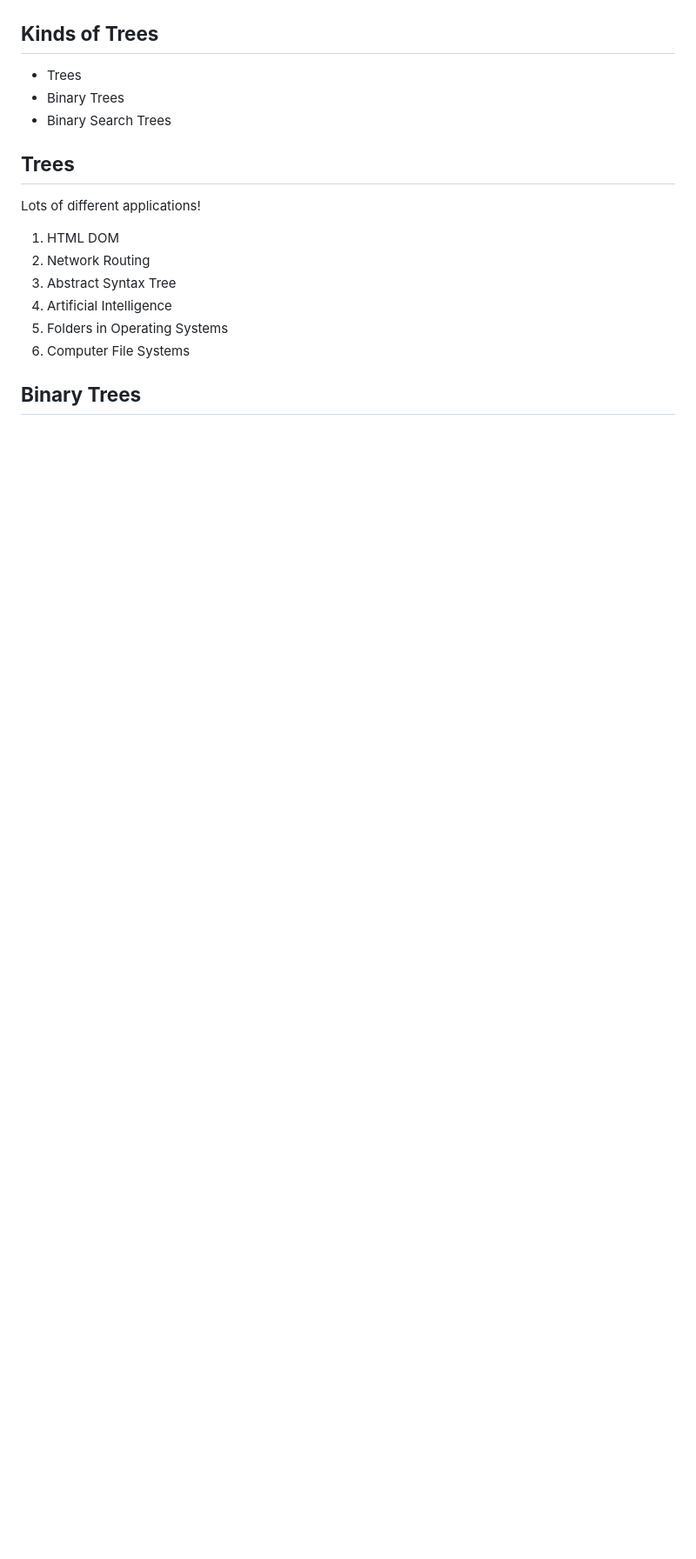
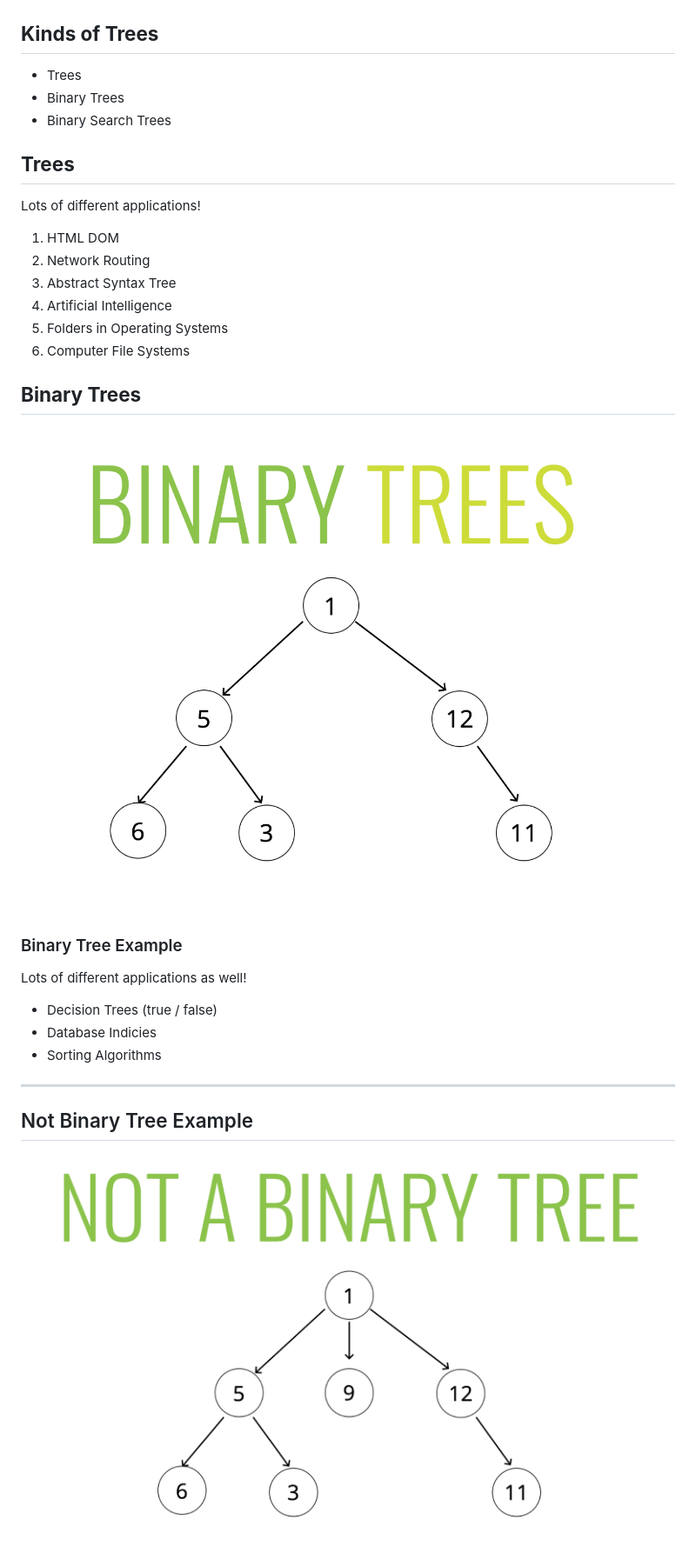
Before and after one commit to theisaachome/Data-Structure-and-Algorithms-, a Markdown page: 005-Binary-tree/notes.md, the part around the change printed below. Shown: that part at 87% size. Rendered like a GitHub page; pictures changed too: 005-Binary-tree/binary-tree.png (added), 005-Binary-tree/not-b-tree.png (added); blank space fills up the shorter version.

```diff
--- a/005-Binary-tree/notes.md
+++ b/005-Binary-tree/notes.md
@@ -75,3 +75,18 @@ Lots of different applications!
 
 
 ## **Binary Trees**
+
+![binary tree](./binary-tree.png)
+
+### Binary Tree Example
+
+Lots of different applications as well!
+- Decision Trees (true / false)
+- Database Indicies
+- Sorting Algorithms
+
+---
+
+## Not Binary Tree Example
+![not binary tree](./not-b-tree.png)
+
```
Also changed, not shown: other parts of 005-Binary-tree/notes.md (+49 -0 lines), 005-Binary-tree/b-s-t.png (added).
